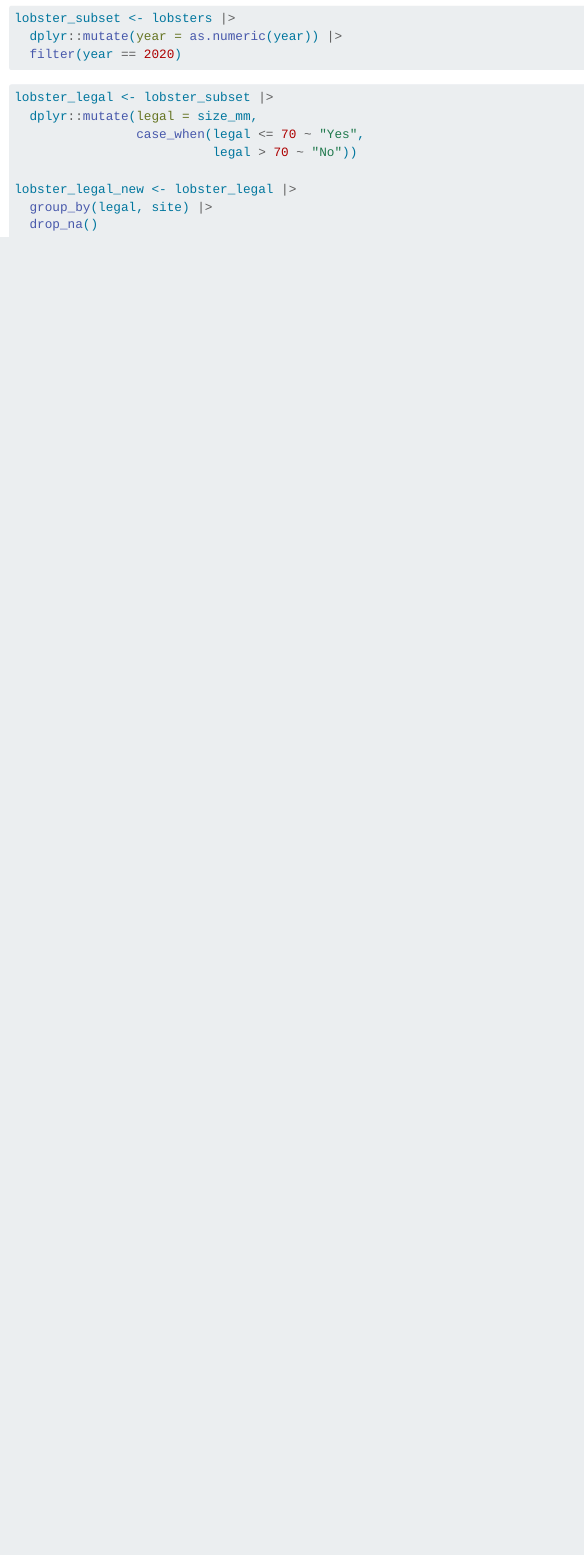
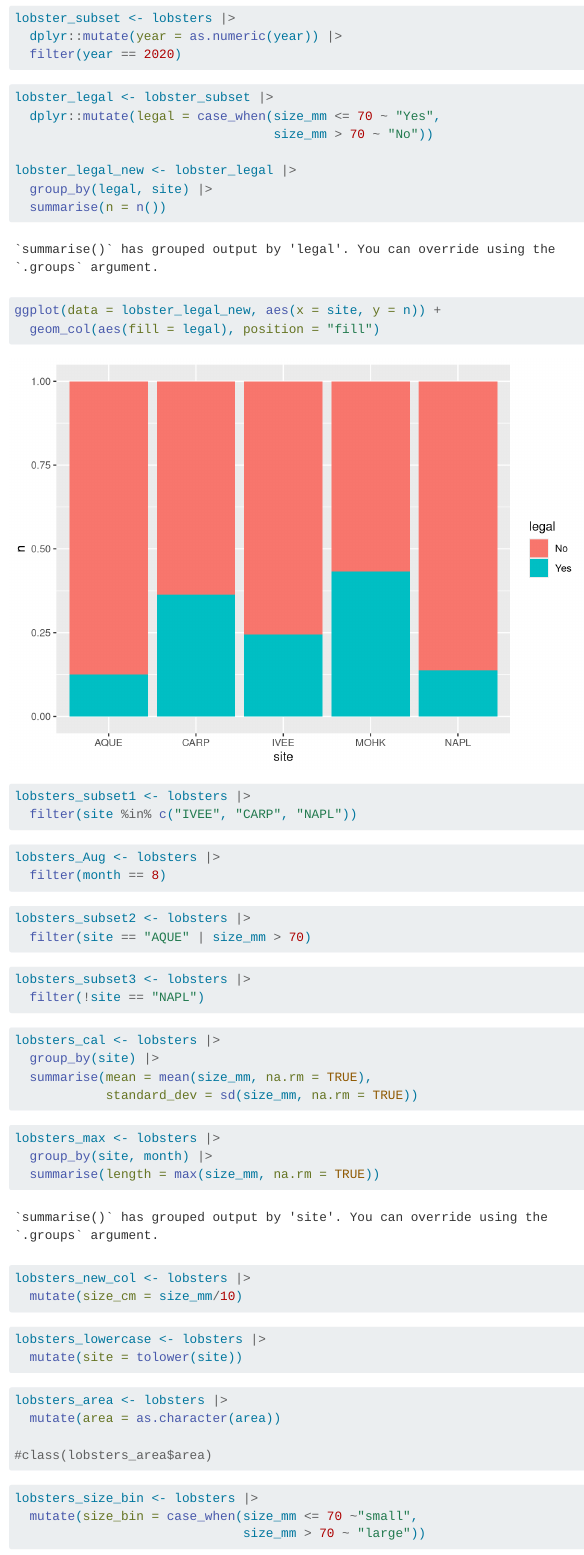
Before and after one commit to aakikip/eds221-day6-activity-aakriti, a Quarto document (docs/lobster_exploration.qmd): the page in a window 1100 px wide, from 1680 px down. Rendered offline with R 4.5, knitr and Pandoc in place of Quarto, with nearby package versions; long lines of code are wrapped; column names are cleaned by a stand-in for the janitor package.

Commit message:
lobster_exploration

````diff
--- a/docs/lobster_exploration.qmd
+++ b/docs/lobster_exploration.qmd
@@ -51,16 +51,73 @@ lobster_subset <- lobsters |>
 
 ```{r}
 lobster_legal <- lobster_subset |>
-  dplyr::mutate(legal = size_mm,
-                case_when(legal <= 70 ~ "Yes",
-                          legal > 70 ~ "No"))
+  dplyr::mutate(legal = case_when(size_mm <= 70 ~ "Yes",
+                                  size_mm > 70 ~ "No"))
 
 lobster_legal_new <- lobster_legal |>
   group_by(legal, site) |>
-  drop_na()
+  summarise(n = n())
+
 
 ```
 
 ```{r}
+ggplot(data = lobster_legal_new, aes(x = site, y = n)) +
+  geom_col(aes(fill = legal), position = "fill")
+```
+
+```{r}
+lobsters_subset1 <- lobsters |>
+  filter(site %in% c("IVEE", "CARP", "NAPL"))
+```
+
+```{r}
+lobsters_Aug <- lobsters |>
+  filter(month == 8)
+```
+
+```{r}
+lobsters_subset2 <- lobsters |>
+  filter(site == "AQUE" | size_mm > 70)
+```
+
+```{r}
+lobsters_subset3 <- lobsters |>
+  filter(!site == "NAPL")
+```
+
+```{r}
+lobsters_cal <- lobsters |>
+  group_by(site) |>
+  summarise(mean = mean(size_mm, na.rm = TRUE),
+            standard_dev = sd(size_mm, na.rm = TRUE))
 
 ```
+
+```{r}
+lobsters_max <- lobsters |>
+  group_by(site, month) |>
+  summarise(length = max(size_mm, na.rm = TRUE))
+```
+
+```{r}
+lobsters_new_col <- lobsters |>
+  mutate(size_cm = size_mm/10)
+```
+
+```{r}
+lobsters_lowercase <- lobsters |>
+  mutate(site = tolower(site))
+```
+
+```{r}
+lobsters_area <- lobsters |>
+  mutate(area = as.character(area))
+
+#class(lobsters_area$area)
+```
+
+```{r}
+lobsters_size_bin <- lobsters |>
+  mutate(size_bin = case_when(size_mm <= 70 ~"small",
+                              size_mm > 70 ~ "large"))
````
Also changed, not shown: docs/lobster_exploration.qmd (6 more changed lines), 1 other file.
